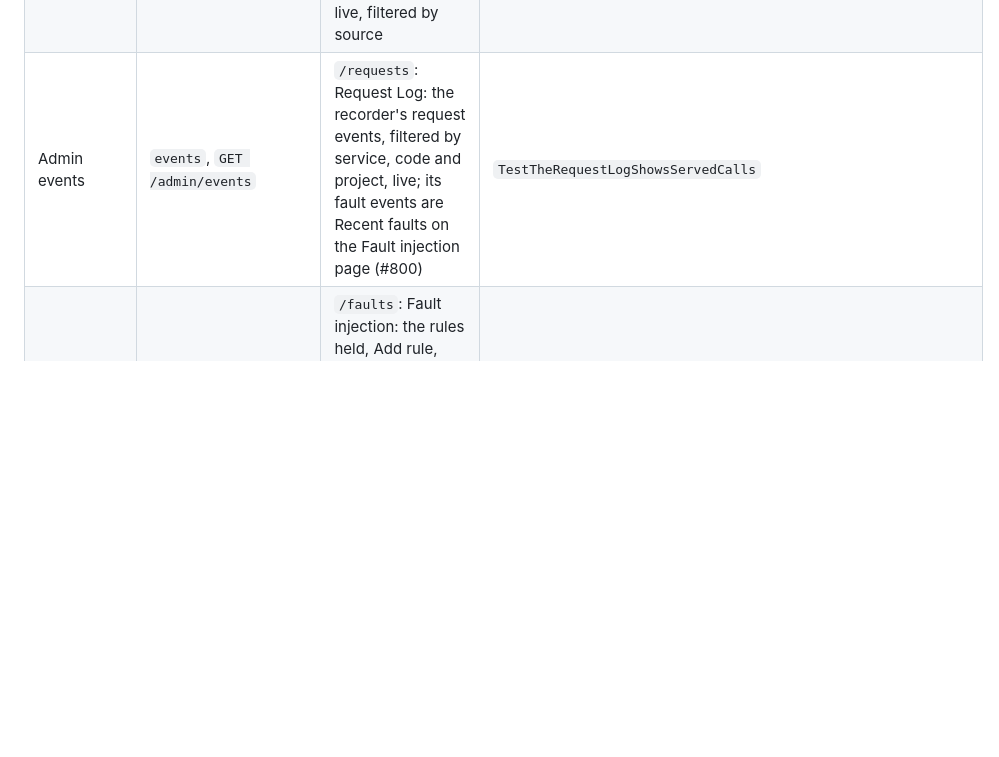
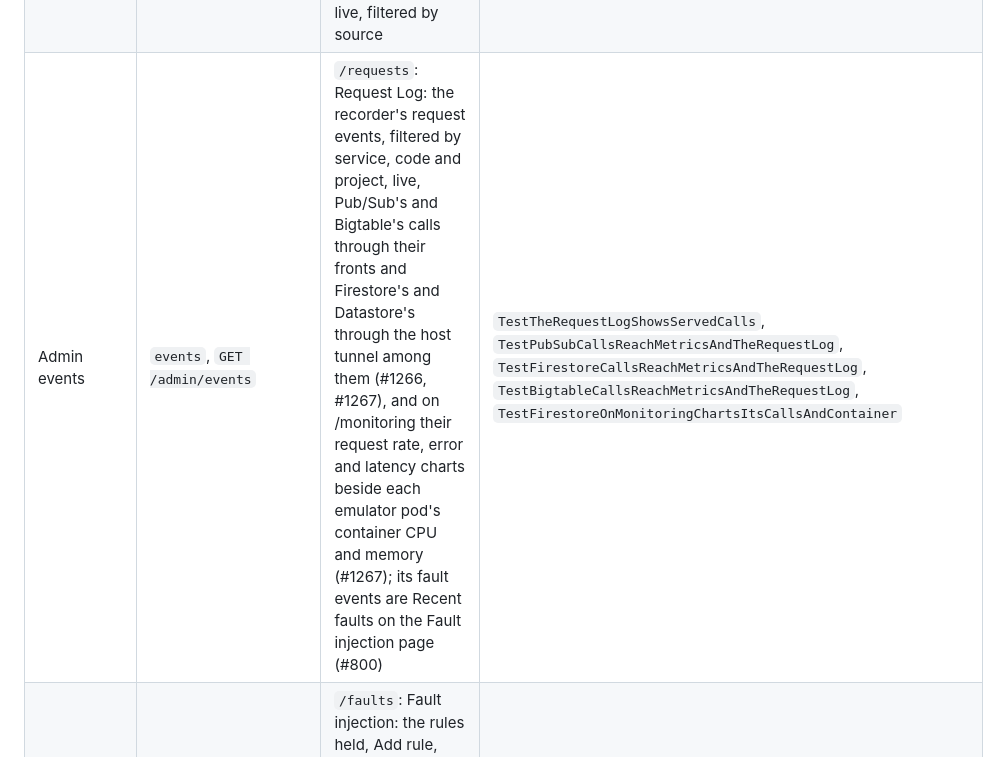
Before and after one commit to cloudburrow/cloudburrow, a Markdown page: docs/console-parity.md, the part around one of its changes. GitHub-like rendering; blank space fills up the shorter version.

Commit message:
docs: regenerate coverage and console parity for land/68
Co-Authored-By: Claude Opus 5.5 (1M context) <noreply@anthropic.com>

```diff
--- a/docs/console-parity.md
+++ b/docs/console-parity.md
@@ -630,7 +635,7 @@ but not yet exercised from the console. Which opt-in services have a screen at a
 |---|---|---|---|
 | Instance status | `status` | `/`: Dashboard: instance, cluster, endpoints, services, components | `TestStatusReportsLiveInstanceState` |
 | Logs | `logs` | `/logs`: Logs Explorer: emulator, component and Cloud Run logs, live, filtered by source | `TestFiltersNarrowTheView`, `TestStreamSendsBacklogThenLiveEntries` |
-| Admin events | `events`, `GET /admin/events` | `/requests`: Request Log: the recorder's request events, filtered by service, code and project, live; its fault events are Recent faults on the Fault injection page (#800) | `TestTheRequestLogShowsServedCalls` |
+| Admin events | `events`, `GET /admin/events` | `/requests`: Request Log: the recorder's request events, filtered by service, code and project, live, Pub/Sub's and Bigtable's calls through their fronts and Firestore's and Datastore's through the host tunnel among them (#1266, #1267), and on /monitoring their request rate, error and latency charts beside each emulator pod's container CPU and memory (#1267); its fault events are Recent faults on the Fault injection page (#800) | `TestTheRequestLogShowsServedCalls`, `TestPubSubCallsReachMetricsAndTheRequestLog`, `TestFirestoreCallsReachMetricsAndTheRequestLog`, `TestBigtableCallsReachMetricsAndTheRequestLog`, `TestFirestoreOnMonitoringChartsItsCallsAndContainer` |
 | Fault injection | `POST /admin/faults`, `GET /admin/faults`, `DELETE /admin/faults` | `/faults`: Fault injection: the rules held, Add rule, Delete per rule, Clear all, the refused services with the reason, Recent faults, with the admin token pasted once per tab (#800) | `TestConsoleFaultsActThroughTheAdminAPI`, `TestConsoleFaultRuleFailsTheSDKCall`, `TestFaultRuleAddedAndDeletedThroughTheForm` |
 | State save and load, reset, seed | `state`, `reset`, `seed`, `POST /admin/state/export`, `POST /admin/state/import`, `POST /admin/reset`, `POST /admin/seed`, `GET /admin/instance` | `/instance`: Instance: Save state (download), Load state (upload, confirmed by the instance's name), Reset (every service or those chosen, optionally one project, with Reseed, confirmed by the scope), Seed (upload, If not exists) | `TestConsoleInstanceActsThroughTheAdminAPI`, `TestConsoleStateSaveResetLoadRestores`, `TestInstanceResetConfirmedByTypingTheScope` |
 | Connect, About and diagnose | `env`, `gcloud-setup`, `terraform`, `version`, `diagnose` | `/connect`: Connect: what `env` exports in each of its formats with Copy, client snippets, the gcloud-setup, gcloud-teardown and terraform commands to copy; About, as `version` prints it; Download bundle, the `diagnose` bundle (#802) | `TestConsoleConnectIsTheInstancesEnv`, `TestConnectVariablesAreEnvJSON`, `TestAboutIsTheBuildsVersion`, `TestConsoleDiagnoseBundleHoldsNoCredentials`, `TestConnectPageShowsTheEnvironmentAndDownloadsTheBundle` |
```
Also changed, not shown: other parts of docs/console-parity.md (+12 -7 lines).
